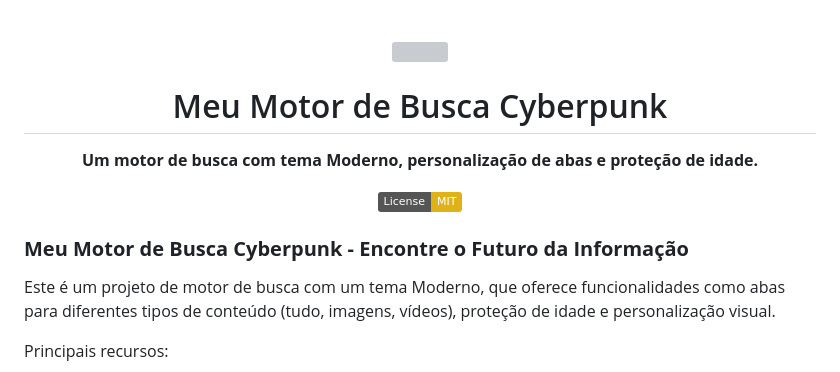
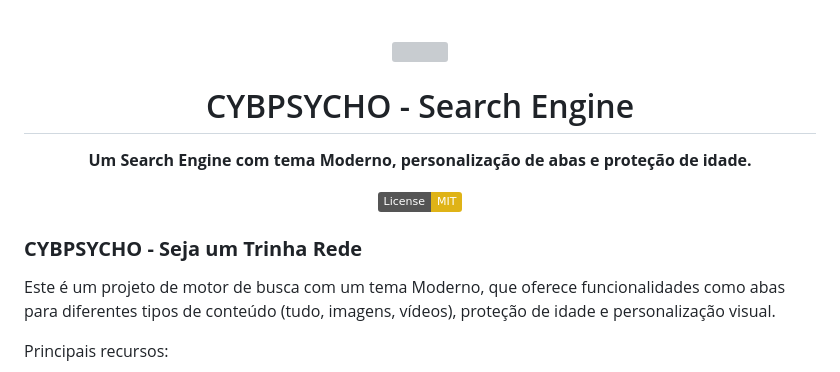
Before and after one commit to JempUnkn/cybpsycho, a Markdown page: README.md, the part around the change. GitHub-like rendering; badges without logos; grey boxes are pictures that could not be loaded.

```diff
--- a/README.md
+++ b/README.md
@@ -4,17 +4,17 @@
 
   <img src="https://i.ibb.co/JqCcwCm/Turbo-Granny-29-Infobox-29.png" width="144"/>
 
-  <h1 align="center">Meu Motor de Busca Cyberpunk</h1>
+  <h1 align="center">CYBPSYCHO - Search Engine</h1>
 
   <p align="center">
-    <strong>Um motor de busca com tema Moderno, personalização de abas e proteção de idade.</strong>
+    <strong>Um Search Engine com tema Moderno, personalização de abas e proteção de idade.</strong>
   </p>
 
 [![License: MIT](https://img.shields.io/badge/License-MIT-yellow.svg)](https://opensource.org/licenses/MIT)
 <br>
 </div>
 
-### **Meu Motor de Busca Cyberpunk - Encontre o Futuro da Informação**
+### **CYBPSYCHO - Seja um Trinha Rede**
 
 Este é um projeto de motor de busca com um tema Moderno, que oferece funcionalidades como abas para diferentes tipos de conteúdo (tudo, imagens, vídeos), proteção de idade e personalização visual.
 
```
